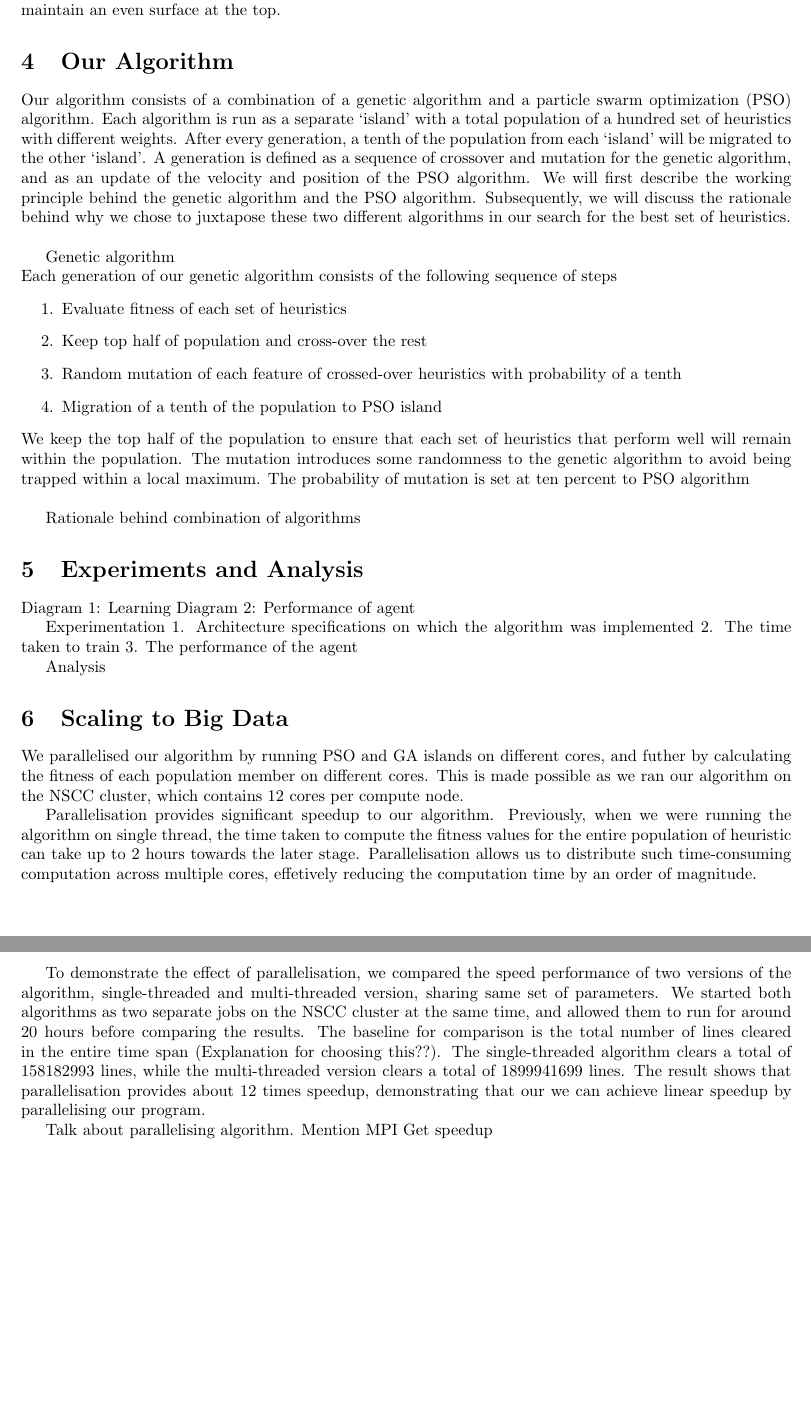
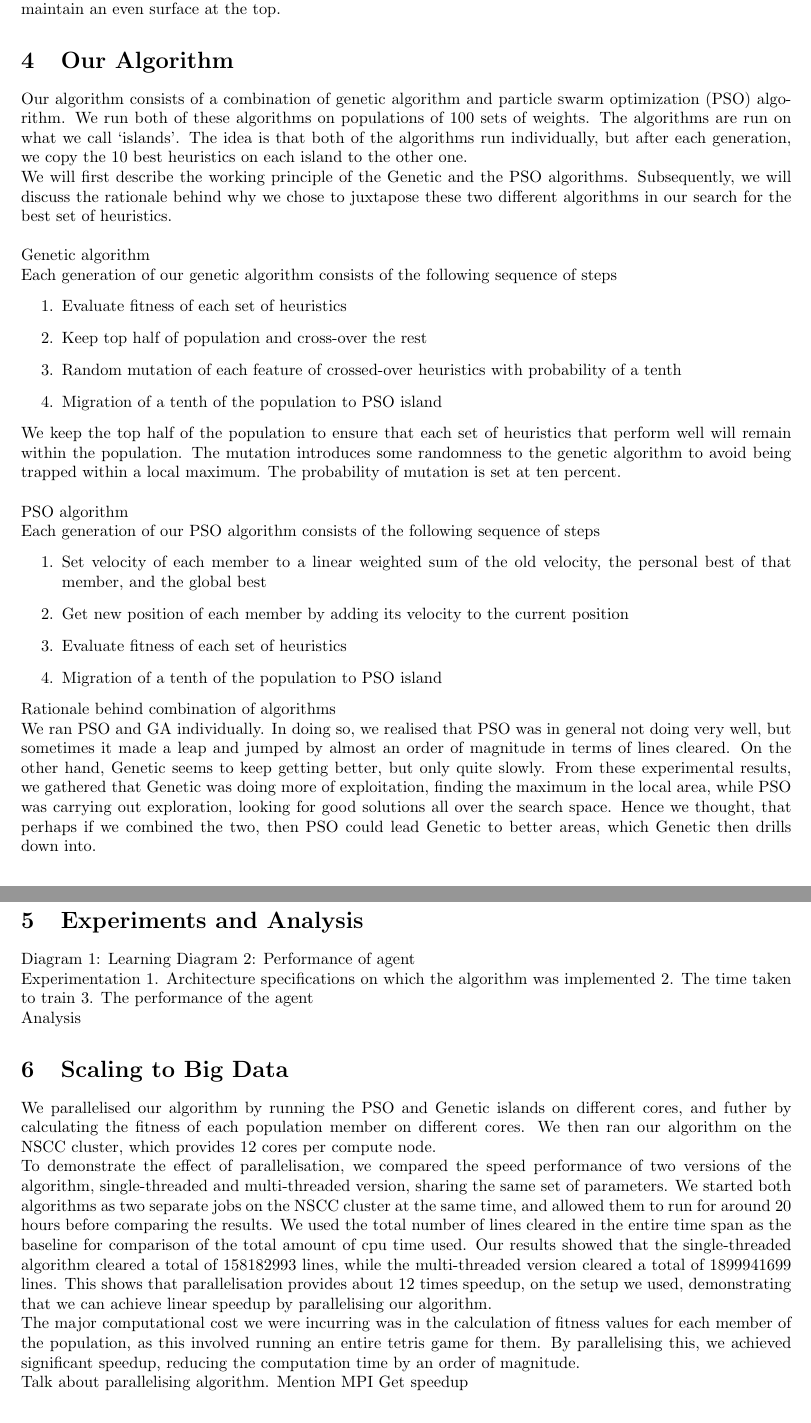
Before and after one commit to gaobo9109/Tetris-Game, a LaTeX document (report/report.tex): two parts of pages 2 and 3 of 3, joined at a grey line, cut so that both start at the same text, the shorter picture padded with empty space. Compiled offline with pdfLaTeX.

Commit message:
Parallelise heuristic testing and clean up report

```diff
--- a/report/report.tex
+++ b/report/report.tex
@@ -6,12 +6,13 @@
 
 \addtolength{\topmargin}{-.375in}
 \addtolength{\textheight}{1.75in}
+\setlength{\parindent}{0pt}
 
 \usepackage{titling}
 % \usepackage{authblk}
 
 \title{CS3243 Tetris Project}
-% \author{Varun Gupta \and Gao Bo \and Advay Pal \and Chang Chu-Ming \and Herbert Ilhan Tanujaya}
+\author{Varun Gupta \and Gao Bo \and Advay Pal \and Chang Chu-Ming \and Herbert Ilhan Tanujaya}
 
 
 \date{13-04-2017}
@@ -73,14 +76,13 @@
 
     \section{Our Algorithm}
 
-    Our algorithm consists of a combination of a genetic algorithm and a particle swarm
-	optimization (PSO) algorithm. Each algorithm is run as a separate ‘island’ with
-	a total population of a hundred set of heuristics with different weights.
-	After every generation, a tenth of the population from each ‘island’ will be
-	migrated to the other ‘island’. A generation is defined as a sequence of crossover
-	and mutation for the genetic algorithm, and as an update of the velocity and
-	position of the PSO algorithm. We will first describe the working principle
-	behind the genetic algorithm and the PSO algorithm. Subsequently, we will
+    Our algorithm consists of a combination of genetic algorithm and particle swarm
+	optimization (PSO) algorithm. We run both of these algorithms on populations of
+	100 sets of weights. The algorithms are run on what we call ‘islands’. The idea
+	is that both of the algorithms run individually, but after each generation, we
+	copy the 10 best heuristics on each island to the other one.\\
+	We will first describe the working principle
+	of the Genetic and the PSO algorithms. Subsequently, we will
 	discuss the rationale behind why we chose to juxtapose these two different
 	algorithms in our search for the best set of heuristics.\\
 
@@ -89,13 +91,35 @@
 	\begin{enumerate}
 		\item Evaluate fitness of each set of heuristics
 		\item Keep top half of population and cross-over the rest
-		\item Random mutation of each feature of crossed-over heuristics with probability of a tenth
+		\item Random mutation of each feature of crossed-over heuristics with
+		probability of a tenth
 		\item Migration of a tenth of the population to PSO island
 	\end{enumerate}
-	We keep the top half of the population to ensure that each set of heuristics that perform well will remain within the population. The mutation introduces some randomness to the genetic algorithm to avoid being trapped within a local maximum. The probability of mutation is set at ten percent to
+	We keep the top half of the population to ensure that each set of heuristics
+	that perform well will remain within the population. The mutation introduces
+	some randomness to the genetic algorithm to avoid being trapped within a local
+	maximum. The probability of mutation is set at ten percent.\\
+
 	PSO algorithm\\
+	Each generation of our PSO algorithm consists of the following sequence of steps
+	\begin{enumerate}
+		\item Set velocity of each member to a linear weighted sum of the old velocity,
+		the personal best of that member, and the global best
+		\item Get new position of each member by adding its velocity to the current
+		position
+		\item Evaluate fitness of each set of heuristics
+		\item Migration of a tenth of the population to PSO island
+	\end{enumerate}
 
-	Rationale behind combination of algorithms
+	Rationale behind combination of algorithms\\
+	We ran PSO and GA individually. In doing so, we realised that PSO was in general not doing
+	very well, but sometimes it made a leap and jumped by almost an order of magnitude
+	in terms of lines cleared. On the other hand, Genetic seems to keep getting
+	better, but only quite slowly. From these experimental results, we gathered
+	that Genetic was doing more of exploitation, finding the maximum in the local area,
+	while PSO was carrying out exploration, looking for good solutions all over
+	the search space. Hence we thought, that perhaps if we combined the two, then
+	PSO could lead Genetic to better areas, which Genetic then drills down into.
 
     \section{Experiments and Analysis}
 
@@ -110,22 +134,27 @@
     Analysis
 
     \section{Scaling to Big Data}
-	We parallelised our algorithm by running PSO and GA islands on different cores, and
-	futher by calculating the fitness of each population member on different cores. This is made possible
-	as we ran our algorithm on the NSCC cluster, which contains 12 cores per compute node.
+	We parallelised our algorithm by running the PSO and Genetic islands on different cores, and
+	futher by calculating the fitness of each population member on different cores.
+	We then ran our algorithm on the NSCC cluster, which provides 12 cores per
+	compute node.
 
-	Parallelisation provides significant speedup to our algorithm. Previously, when we were running the algorithm
-	on single thread, the time taken to compute the fitness values for the entire population of heuristic can take
-	up to 2 hours towards the later stage. Parallelisation allows us to distribute such time-consuming computation
-	across multiple cores, effetively reducing the computation time by an order of magnitude.
+	To demonstrate the effect of parallelisation, we compared the speed performance
+	of two versions of the algorithm, single-threaded and multi-threaded version,
+	sharing the same set of parameters. We started both algorithms as two separate jobs
+	on the NSCC cluster at the same time, and allowed them to run for around 20
+	hours before comparing the results. We used the total number of lines cleared
+	in the entire time span as the baseline for comparison of the total amount of
+	cpu time used. Our results showed that the single-threaded algorithm cleared
+	a total of $158182993$ lines, while the multi-threaded version cleared a total
+	of $1899941699$ lines. This shows that parallelisation provides about 12 times speedup,
+	on the setup we used, demonstrating that we can achieve linear speedup by parallelising
+	our algorithm.
 
-	To demonstrate the effect of parallelisation, we compared the speed performance of two versions of the algorithm,
-	single-threaded and multi-threaded version, sharing same set of parameters. We started both algorithms as two separate jobs on the NSCC cluster
-	at the same time, and allowed them to run for around 20 hours before comparing the results. The baseline for comparison
-	is the total number of lines cleared in the entire time span (Explanation for choosing this??).
-	The single-threaded algorithm clears a total of $158182993$ lines, while the multi-threaded version clears a total of $1899941699$ lines. The result shows that parallelisation provides
-	about 12 times speedup, demonstrating that our we can achieve linear speedup by parallelising our program.
-
+	The major computational cost we were incurring was in the calculation of fitness
+	values for each member of the population, as this involved running an entire
+	tetris game for them. By parallelising this, we achieved significant speedup,
+	reducing the computation time by an order of magnitude.
 
 
 
```
Also changed, not shown: heuristic.txt (added, +1 -0 lines), report/report.pdf, report/report.tex (4 more changed lines), 7 other files.
